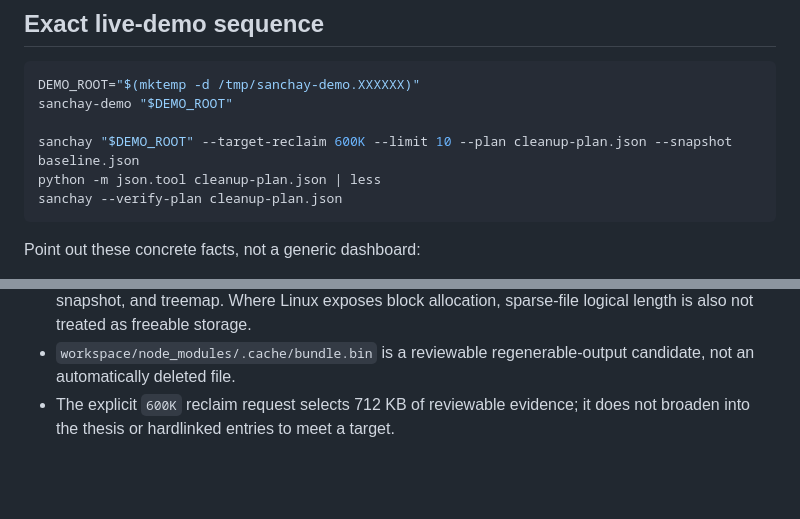
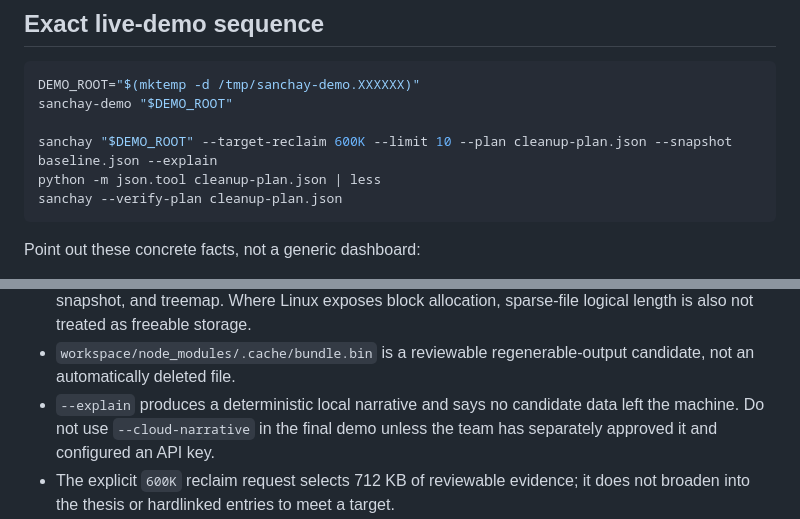
Before and after one commit to basithladdu/sanchay, a Markdown page: docs/FINAL_ROUND_RUNBOOK.md, 2 parts joined by grey strips. Drawn GitHub-style; blank space fills up the shorter version.

````diff
--- a/docs/FINAL_ROUND_RUNBOOK.md
+++ b/docs/FINAL_ROUND_RUNBOOK.md
@@ -43,7 +43,7 @@ human acts.
 DEMO_ROOT="$(mktemp -d /tmp/sanchay-demo.XXXXXX)"
 sanchay-demo "$DEMO_ROOT"
 
-sanchay "$DEMO_ROOT" --target-reclaim 600K --limit 10 --plan cleanup-plan.json --snapshot baseline.json
+sanchay "$DEMO_ROOT" --target-reclaim 600K --limit 10 --plan cleanup-plan.json --snapshot baseline.json --explain
 python -m json.tool cleanup-plan.json | less
 sanchay --verify-plan cleanup-plan.json
 ```
@@ -61,6 +61,9 @@ Point out these concrete facts, not a generic dashboard:
   also not treated as freeable storage.
 - `workspace/node_modules/.cache/bundle.bin` is a reviewable regenerable-output
   candidate, not an automatically deleted file.
+- `--explain` produces a deterministic local narrative and says no candidate
+  data left the machine. Do not use `--cloud-narrative` in the final demo unless
+  the team has separately approved it and configured an API key.
 - The explicit `600K` reclaim request selects 712 KB of reviewable evidence;
   it does not broaden into the thesis or hardlinked entries to meet a target.
 - `cleanup-plan.json` has a SHA-256 integrity checksum (not a signature),
````
Also changed, not shown: README.md (+8 -2 lines), docs/FINAL_ROUND_DECK_CONTENT.md (+2 -0 lines).
